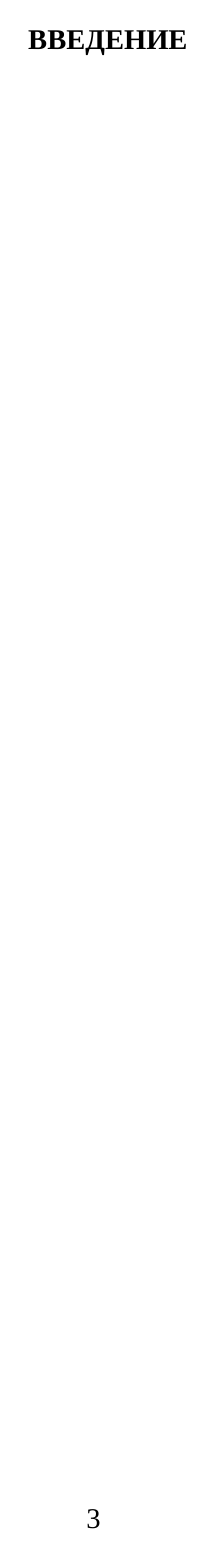
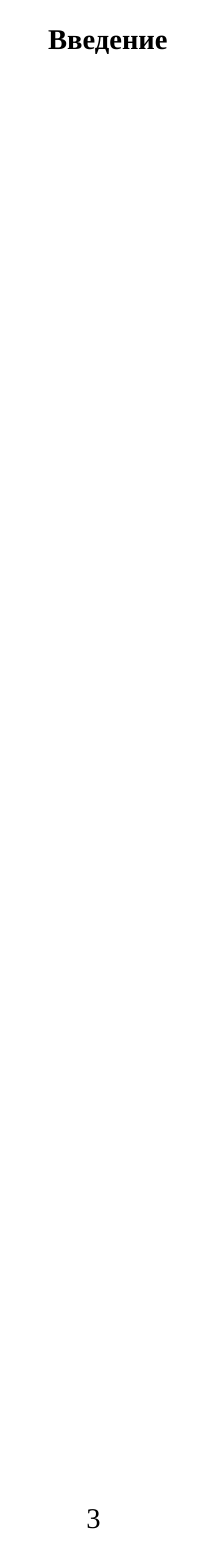
Before and after one commit to Sorbus413/tusurlatex, a LaTeX document (template.tex, which reads preamble.tex): page 3 of 7. Compiled offline with XeLaTeX.

Commit message:
заголовки секций без номеров не в верхнем регистре

```diff
--- a/preamble.tex
+++ b/preamble.tex
@@ -174,7 +174,7 @@
 \newcommand{\anonsection}[1]{
     \newpage
     \phantomsection
-    \paragraph{\textbf{\centering\MakeTextUppercase{{#1}}}}
+    \paragraph{\textbf{\centering{#1}}}
     \addcontentsline{toc}{section}{#1}
 }
 
```
